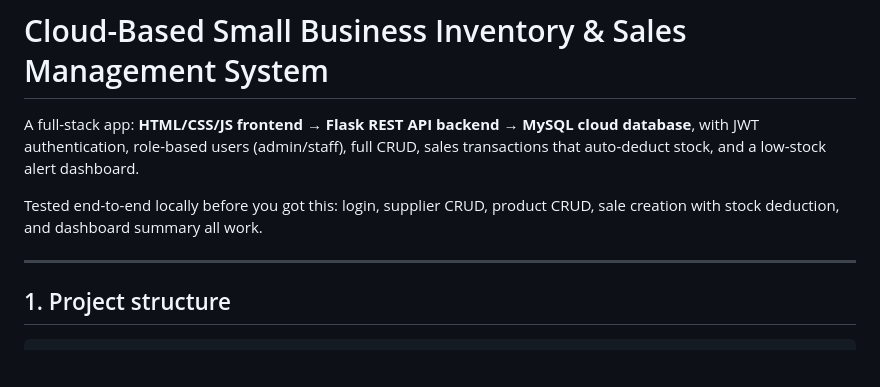
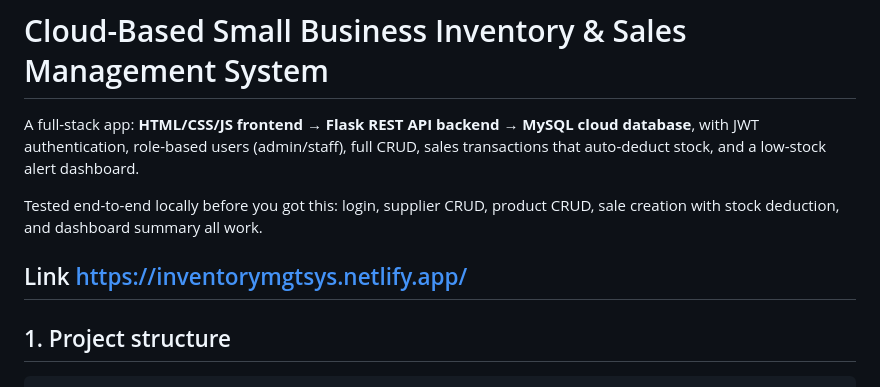
Before and after one commit to jiyamaheshwari31-ctrl/inventory-management-system, a Markdown page: README.md, the part around the change. GitHub-like rendering; blank space fills up the shorter version.

```diff
--- a/README.md
+++ b/README.md
@@ -7,6 +7,7 @@ auto-deduct stock, and a low-stock alert dashboard.
 Tested end-to-end locally before you got this: login, supplier CRUD, product CRUD, sale
 creation with stock deduction, and dashboard summary all work.
 
+Link https://inventorymgtsys.netlify.app/
 ---
 
 ## 1. Project structure
```
